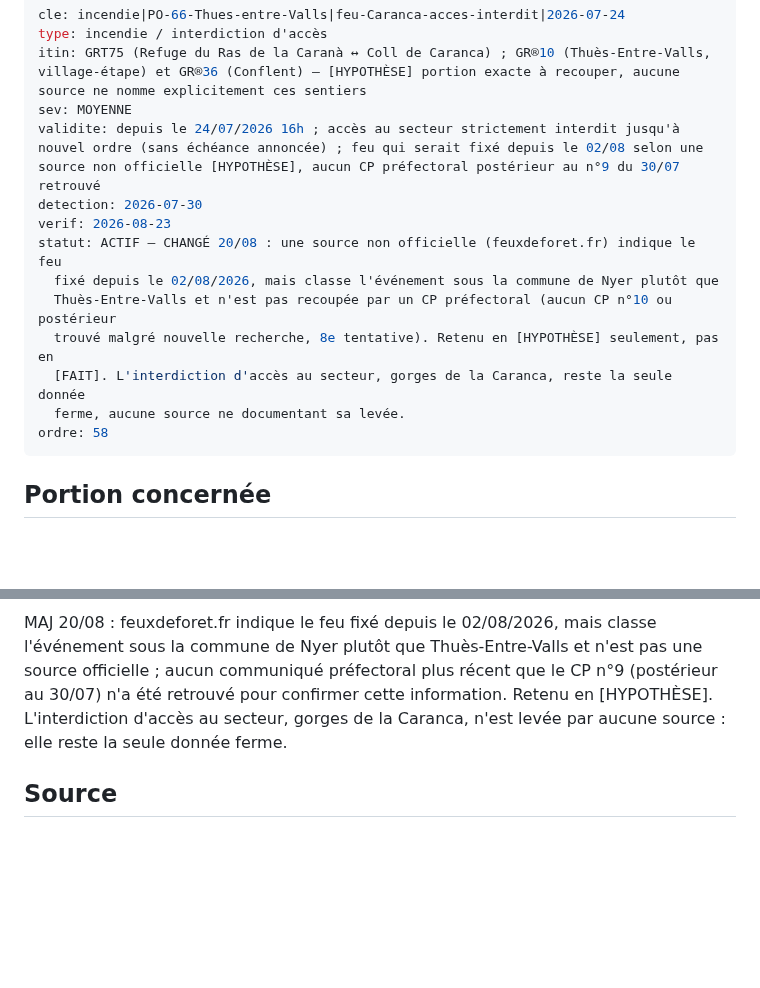
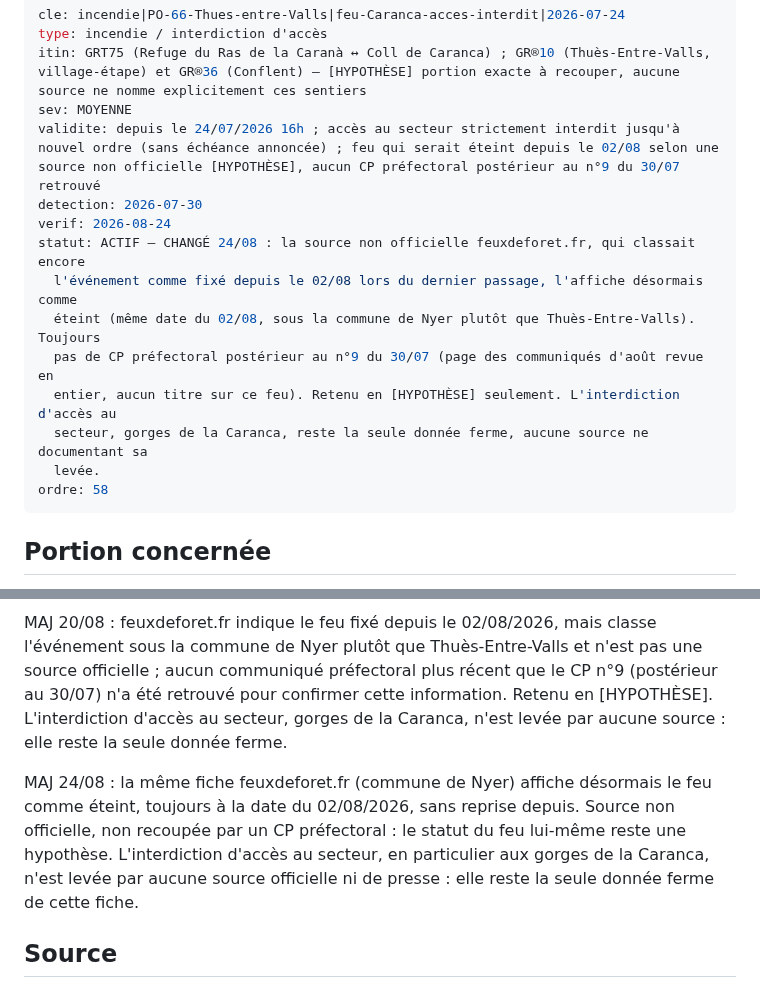
Before and after one commit to clementaes-omw/veille-sentiers-europe, a Markdown page: livrables/alertes/incendie--po-66-thues-entre-valls--feu-caranca-acces-interdit--2026-07-24.md, 2 parts joined by grey strips. Rendered like a GitHub page; blank space fills up the shorter version.

Commit message:
veille: batch 8a/N (PO-66-Thuès-entre-Valls)

```diff
--- a/livrables/alertes/incendie--po-66-thues-entre-valls--feu-caranca-acces-interdit--2026-07-24.md
+++ b/livrables/alertes/incendie--po-66-thues-entre-valls--feu-caranca-acces-interdit--2026-07-24.md
@@ -3,15 +3,16 @@ cle: incendie|PO-66-Thues-entre-Valls|feu-Caranca-acces-interdit|2026-07-24
 type: incendie / interdiction d'accès
 itin: GRT75 (Refuge du Ras de la Caranà ↔ Coll de Caranca) ; GR®10 (Thuès-Entre-Valls, village-étape) et GR®36 (Conflent) — [HYPOTHÈSE] portion exacte à recouper, aucune source ne nomme explicitement ces sentiers
 sev: MOYENNE
-validite: depuis le 24/07/2026 16h ; accès au secteur strictement interdit jusqu'à nouvel ordre (sans échéance annoncée) ; feu qui serait fixé depuis le 02/08 selon une source non officielle [HYPOTHÈSE], aucun CP préfectoral postérieur au n°9 du 30/07 retrouvé
+validite: depuis le 24/07/2026 16h ; accès au secteur strictement interdit jusqu'à nouvel ordre (sans échéance annoncée) ; feu qui serait éteint depuis le 02/08 selon une source non officielle [HYPOTHÈSE], aucun CP préfectoral postérieur au n°9 du 30/07 retrouvé
 detection: 2026-07-30
-verif: 2026-08-23
-statut: ACTIF — CHANGÉ 20/08 : une source non officielle (feuxdeforet.fr) indique le feu
-  fixé depuis le 02/08/2026, mais classe l'événement sous la commune de Nyer plutôt que
-  Thuès-Entre-Valls et n'est pas recoupée par un CP préfectoral (aucun CP n°10 ou postérieur
-  trouvé malgré nouvelle recherche, 8e tentative). Retenu en [HYPOTHÈSE] seulement, pas en
-  [FAIT]. L'interdiction d'accès au secteur, gorges de la Caranca, reste la seule donnée
-  ferme, aucune source ne documentant sa levée.
+verif: 2026-08-24
+statut: ACTIF — CHANGÉ 24/08 : la source non officielle feuxdeforet.fr, qui classait encore
+  l'événement comme fixé depuis le 02/08 lors du dernier passage, l'affiche désormais comme
+  éteint (même date du 02/08, sous la commune de Nyer plutôt que Thuès-Entre-Valls). Toujours
+  pas de CP préfectoral postérieur au n°9 du 30/07 (page des communiqués d'août revue en
+  entier, aucun titre sur ce feu). Retenu en [HYPOTHÈSE] seulement. L'interdiction d'accès au
+  secteur, gorges de la Caranca, reste la seule donnée ferme, aucune source ne documentant sa
+  levée.
 ordre: 58
 ---
 
@@ -31,6 +32,8 @@ MAJ 14/08 : un CP n°9, daté du 30/07/2026 à 09h00, a été retrouvé (il n'av
 
 MAJ 20/08 : feuxdeforet.fr indique le feu fixé depuis le 02/08/2026, mais classe l'événement sous la commune de Nyer plutôt que Thuès-Entre-Valls et n'est pas une source officielle ; aucun communiqué préfectoral plus récent que le CP n°9 (postérieur au 30/07) n'a été retrouvé pour confirmer cette information. Retenu en [HYPOTHÈSE]. L'interdiction d'accès au secteur, gorges de la Caranca, n'est levée par aucune source : elle reste la seule donnée ferme.
 
+MAJ 24/08 : la même fiche feuxdeforet.fr (commune de Nyer) affiche désormais le feu comme éteint, toujours à la date du 02/08/2026, sans reprise depuis. Source non officielle, non recoupée par un CP préfectoral : le statut du feu lui-même reste une hypothèse. L'interdiction d'accès au secteur, en particulier aux gorges de la Caranca, n'est levée par aucune source officielle ni de presse : elle reste la seule donnée ferme de cette fiche.
+
 ## Source
 
 [pyrenees-orientales.gouv.fr, CP n°9 : feu d'espace naturel à Thuès-entre-Valls, point de situation du 30.07.2026 à 09h00](https://www.pyrenees-orientales.gouv.fr/Actualites/Communique-de-presse/Annee-2026/Juillet-2026/CP-n-9-Feu-d-espace-naturel-a-Thues-entre-Valls-point-de-situation-du-30.07.2026-a-09h00) ; [pyrenees-orientales.gouv.fr, CP n°8 : feu d'espace naturel à Thuès-entre-Valls, point de situation du 29.07.2026 à 09h30](https://www.pyrenees-orientales.gouv.fr/Actualites/Communique-de-presse/Annee-2026/Juillet-2026/CP-n-8-Feu-d-espace-naturel-a-Thues-entre-Valls-point-de-situation-du-29.07.2026-a-09h30) ; [pyrenees-orientales.gouv.fr, CP n°7, point de situation du 28.07.2026 à 12h00](https://www.pyrenees-orientales.gouv.fr/Actualites/Communique-de-presse/Annee-2026/Juillet-2026/CP-n-7-Feu-d-espace-naturel-a-Thues-entre-Valls-point-de-situation-du-28.07.2026-a-12h00) ; [ICI (ex-France Bleu) 28/07/2026 15h43, l'incendie de Thuès-Entre-Valls se réactive, massif de la Caranca](https://www.ici.fr/occitanie/pyrenees-orientales-66/thues-entre-valls/l-incendie-de-thues-entre-valls-se-reactive-6993871) ; [feuxdeforet.fr, foyers en cours dans les Pyrénées-Orientales (agrégateur, consulté le 30/07/2026)](https://feuxdeforet.fr/occitanie/pyrenees-orientales/) ; [feuxdeforet.fr, Nyer 24/07/2026, non officiel [HYPOTHÈSE]](https://feuxdeforet.fr/pyrenees-orientales-66/nyer-24-07-2026-5071/)
```
